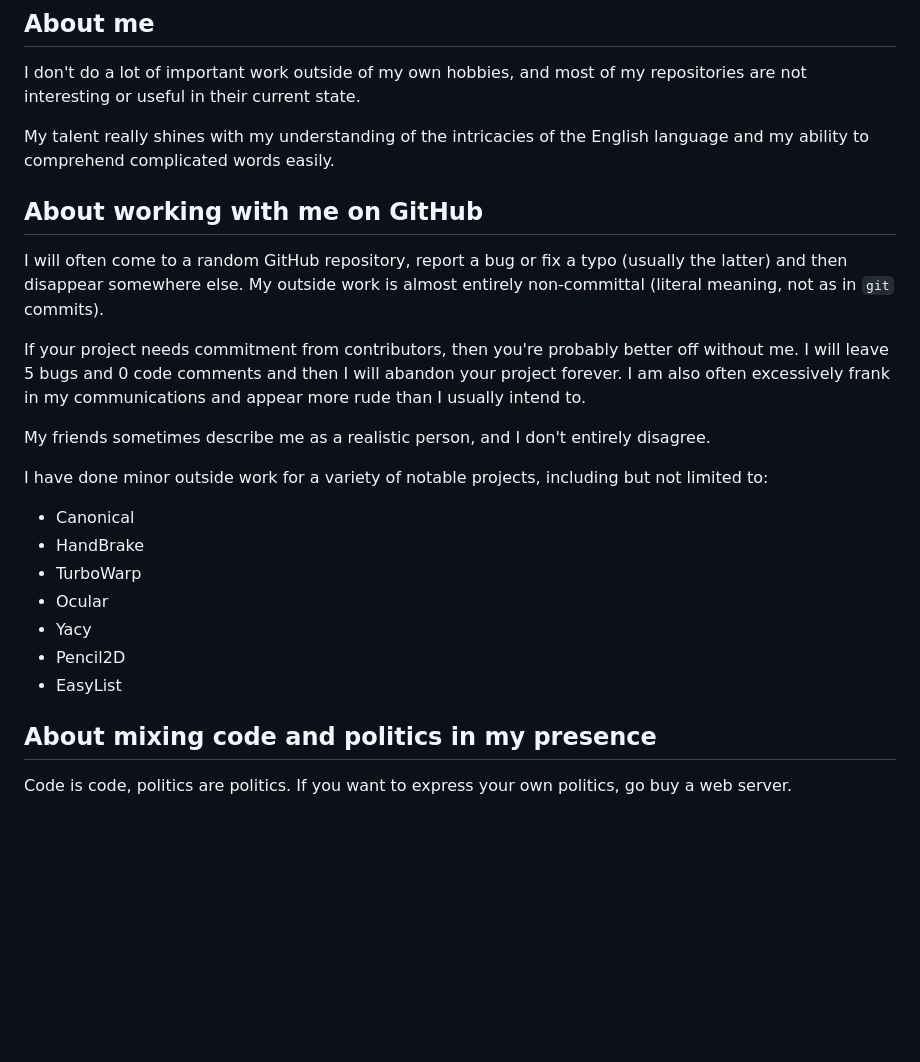
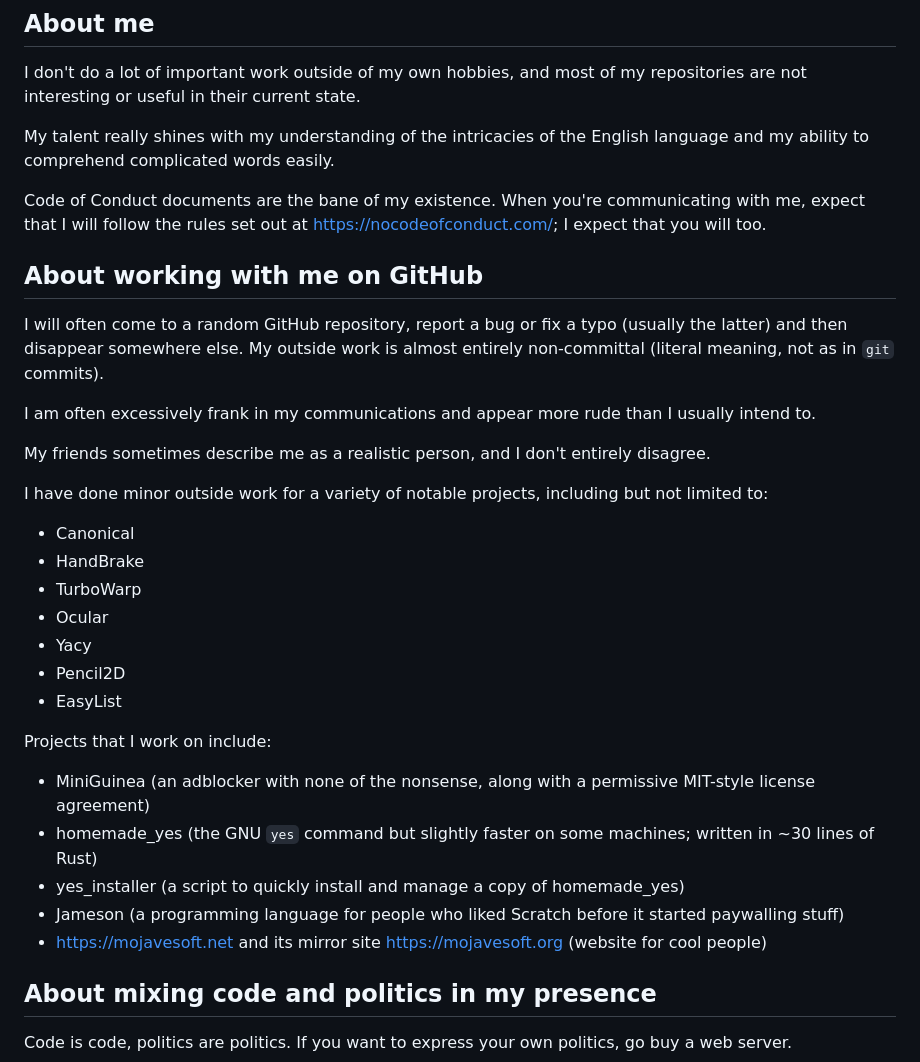
Before and after one commit to PPPDUD/PPPDUD, a Markdown page: README.md, the part around the change. GitHub-like rendering; blank space fills up the shorter version.

```diff
--- a/README.md
+++ b/README.md
@@ -4,10 +4,11 @@ I don't do a lot of important work outside of my own hobbies, and most of my rep
 
 My talent really shines with my understanding of the intricacies of the English language and my ability to comprehend complicated words easily.
 
+Code of Conduct documents are the bane of my existence. When you're communicating with me, expect that I will follow the rules set out at https://nocodeofconduct.com/; I expect that you will too.
 ## About working with me on GitHub
 I will often come to a random GitHub repository, report a bug or fix a typo (usually the latter) and then disappear somewhere else. My outside work is almost entirely non-committal (literal meaning, not as in `git` commits).
 
-If your project needs commitment from contributors, then you're probably better off without me. I will leave 5 bugs and 0 code comments and then I will abandon your project forever. I am also often excessively frank in my communications and appear more rude than I usually intend to.
+I am often excessively frank in my communications and appear more rude than I usually intend to.
 
 My friends sometimes describe me as a realistic person, and I don't entirely disagree.
 
@@ -20,6 +21,12 @@ I have done minor outside work for a variety of notable projects, including but
 - Pencil2D
 - EasyList
 
+Projects that I work on include:
+- MiniGuinea (an adblocker with none of the nonsense, along with a permissive MIT-style license agreement)
+- homemade_yes (the GNU `yes` command but slightly faster on some machines; written in ~30 lines of Rust)
+- yes_installer (a script to quickly install and manage a copy of homemade_yes)
+- Jameson (a programming language for people who liked Scratch before it started paywalling stuff)
+- https://mojavesoft.net and its mirror site https://mojavesoft.org (website for cool people)
 ## About mixing code and politics in my presence
 Code is code, politics are politics. If you want to express your own politics, go buy a web server.
 
```
